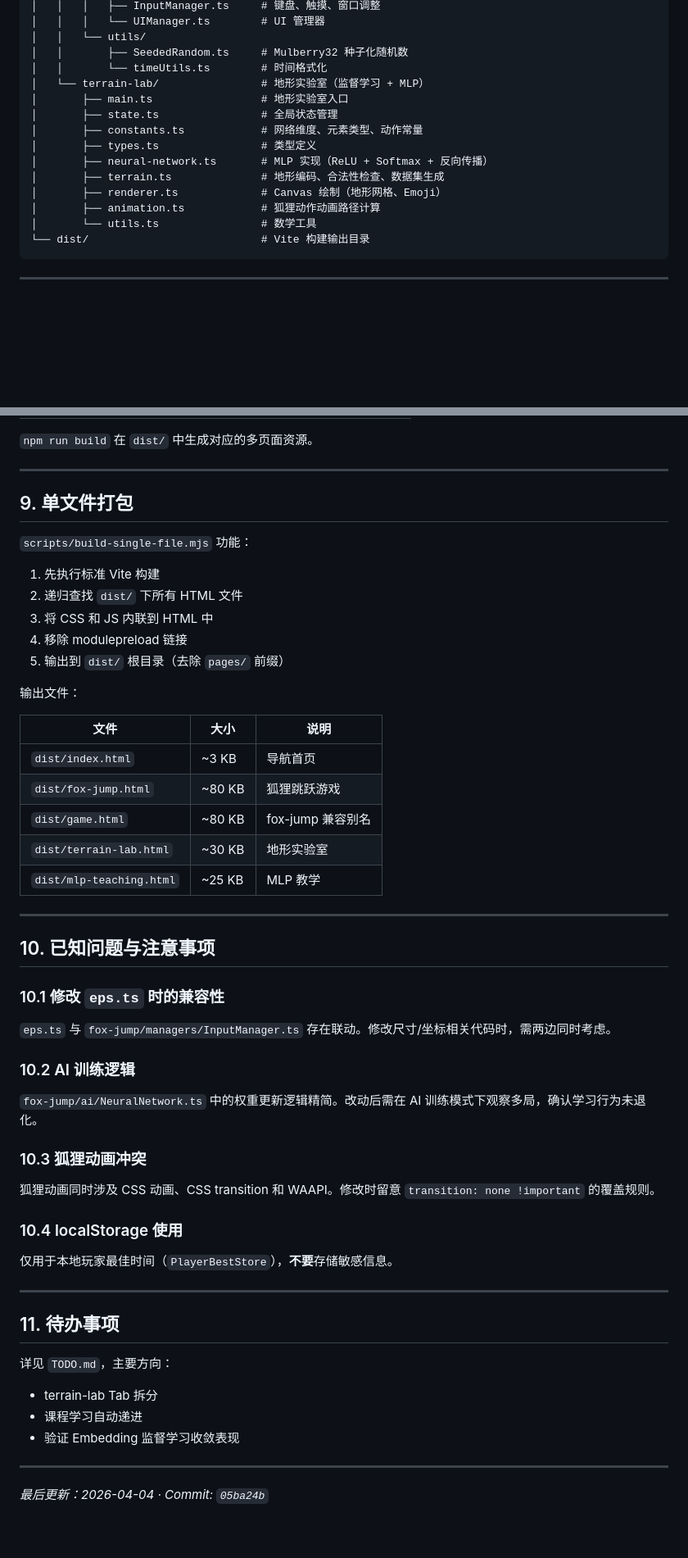
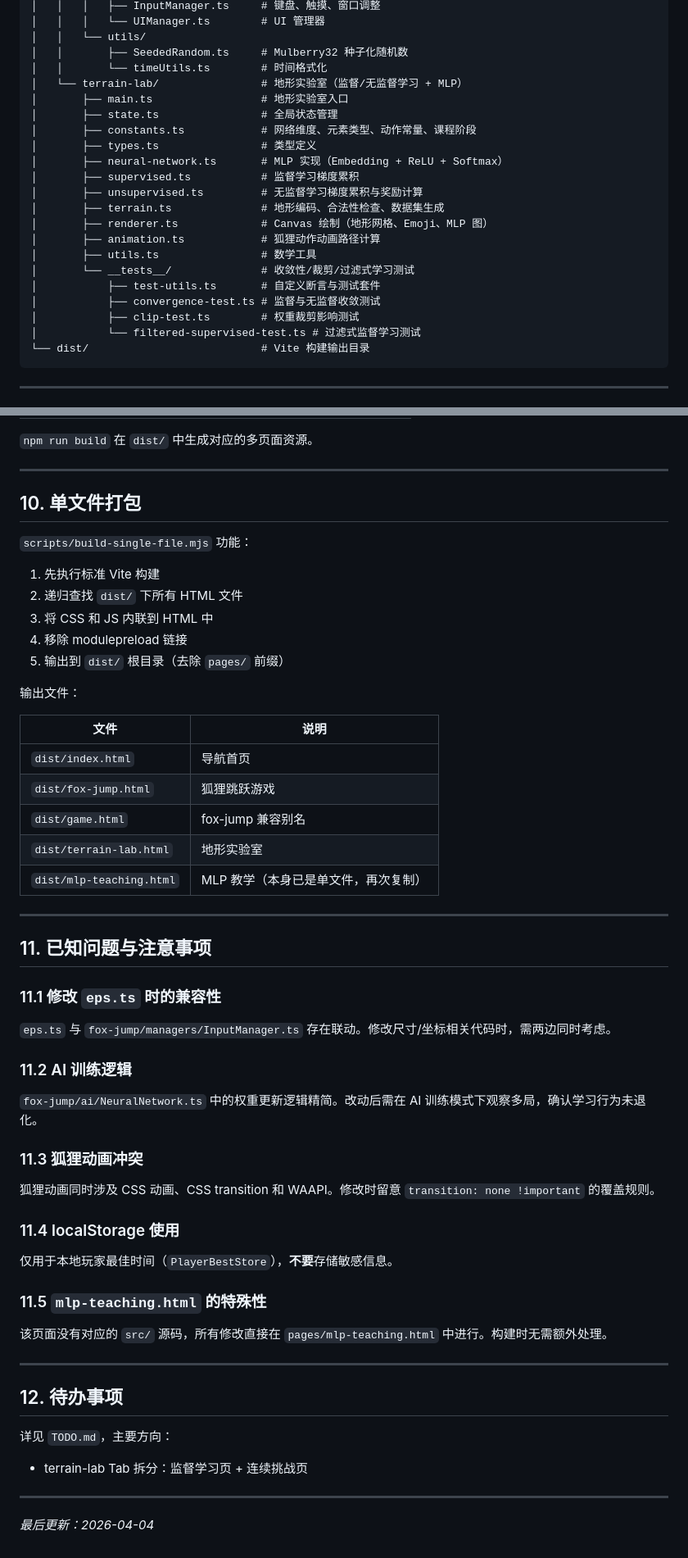
Before and after one commit to shikeik/ai-sandbox, a Markdown page: AGENTS.md, 2 parts joined by grey strips. Shown at 82% size. Rendered like a GitHub page; blank space fills up the shorter version.

````diff
--- a/AGENTS.md
+++ b/AGENTS.md
@@ -83,16 +83,23 @@
 │   │   └── utils/
 │   │       ├── SeededRandom.ts     # Mulberry32 种子化随机数
 │   │       └── timeUtils.ts        # 时间格式化
-│   └── terrain-lab/                # 地形实验室（监督学习 + MLP）
+│   └── terrain-lab/                # 地形实验室（监督/无监督学习 + MLP）
 │       ├── main.ts                 # 地形实验室入口
 │       ├── state.ts                # 全局状态管理
-│       ├── constants.ts            # 网络维度、元素类型、动作常量
+│       ├── constants.ts            # 网络维度、元素类型、动作常量、课程阶段
 │       ├── types.ts                # 类型定义
-│       ├── neural-network.ts       # MLP 实现（ReLU + Softmax + 反向传播）
+│       ├── neural-network.ts       # MLP 实现（Embedding + ReLU + Softmax）
+│       ├── supervised.ts           # 监督学习梯度累积
+│       ├── unsupervised.ts         # 无监督学习梯度累积与奖励计算
 │       ├── terrain.ts              # 地形编码、合法性检查、数据集生成
-│       ├── renderer.ts             # Canvas 绘制（地形网格、Emoji）
+│       ├── renderer.ts             # Canvas 绘制（地形网格、Emoji、MLP 图）
 │       ├── animation.ts            # 狐狸动作动画路径计算
-│       └── utils.ts                # 数学工具
+│       ├── utils.ts                # 数学工具
+│       └── __tests__/              # 收敛性/裁剪/过滤式学习测试
+│           ├── test-utils.ts       # 自定义断言与测试套件
+│           ├── convergence-test.ts # 监督与无监督收敛测试
+│           ├── clip-test.ts        # 权重裁剪影响测试
+│           └── filtered-supervised-test.ts # 过滤式监督学习测试
 └── dist/                           # Vite 构建输出目录
 ```
 
@@ -263,7 +299,7 @@ Vite 配置中通过 `rollupOptions.input` 定义 4 个入口：
 
 ---
 
-## 9. 单文件打包
+## 10. 单文件打包
 
 `scripts/build-single-file.mjs` 功能：
 1. 先执行标准 Vite 构建
@@ -274,43 +310,45 @@ Vite 配置中通过 `rollupOptions.input` 定义 4 个入口：
 
 输出文件：
 
-| 文件 | 大小 | 说明 |
-|------|------|------|
-| `dist/index.html` | ~3 KB | 导航首页 |
-| `dist/fox-jump.html` | ~80 KB | 狐狸跳跃游戏 |
-| `dist/game.html` | ~80 KB | fox-jump 兼容别名 |
-| `dist/terrain-lab.html` | ~30 KB | 地形实验室 |
-| `dist/mlp-teaching.html` | ~25 KB | MLP 教学 |
+| 文件 | 说明 |
+|------|------|
+| `dist/index.html` | 导航首页 |
+| `dist/fox-jump.html` | 狐狸跳跃游戏 |
+| `dist/game.html` | fox-jump 兼容别名 |
+| `dist/terrain-lab.html` | 地形实验室 |
+| `dist/mlp-teaching.html` | MLP 教学（本身已是单文件，再次复制） |
 
 ---
 
-## 10. 已知问题与注意事项
+## 11. 已知问题与注意事项
 
-### 10.1 修改 `eps.ts` 时的兼容性
+### 11.1 修改 `eps.ts` 时的兼容性
 
 `eps.ts` 与 `fox-jump/managers/InputManager.ts` 存在联动。修改尺寸/坐标相关代码时，需两边同时考虑。
 
-### 10.2 AI 训练逻辑
+### 11.2 AI 训练逻辑
 
 `fox-jump/ai/NeuralNetwork.ts` 中的权重更新逻辑精简。改动后需在 AI 训练模式下观察多局，确认学习行为未退化。
 
-### 10.3 狐狸动画冲突
+### 11.3 狐狸动画冲突
 
 狐狸动画同时涉及 CSS 动画、CSS transition 和 WAAPI。修改时留意 `transition: none !important` 的覆盖规则。
 
-### 10.4 localStorage 使用
+### 11.4 localStorage 使用
 
 仅用于本地玩家最佳时间（`PlayerBestStore`），**不要**存储敏感信息。
 
----
+### 11.5 `mlp-teaching.html` 的特殊性
 
-## 11. 待办事项
-
-详见 `TODO.md`，主要方向：
-- terrain-lab Tab 拆分
-- 课程学习自动递进
-- 验证 Embedding 监督学习收敛表现
+该页面没有对应的 `src/` 源码，所有修改直接在 `pages/mlp-teaching.html` 中进行。构建时无需额外处理。
 
 ---
 
-*最后更新：2026-04-04 · Commit: `05ba24b`*
+## 12. 待办事项
+
+详见 `TODO.md`，主要方向：
+- terrain-lab Tab 拆分：监督学习页 + 连续挑战页
+
+---
+
+*最后更新：2026-04-04*
````
Also changed, not shown: other parts of AGENTS.md (+45 -16 lines).
